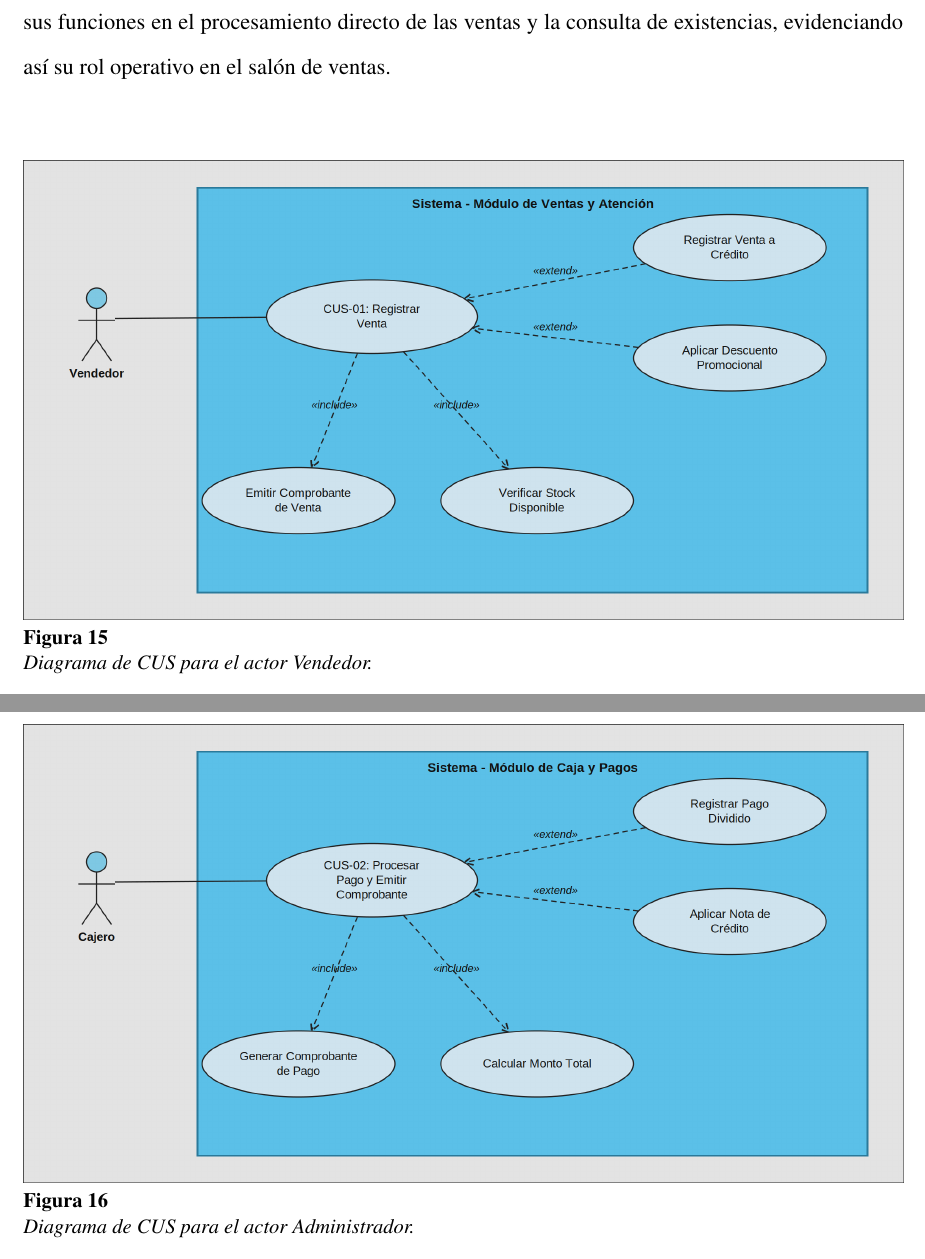
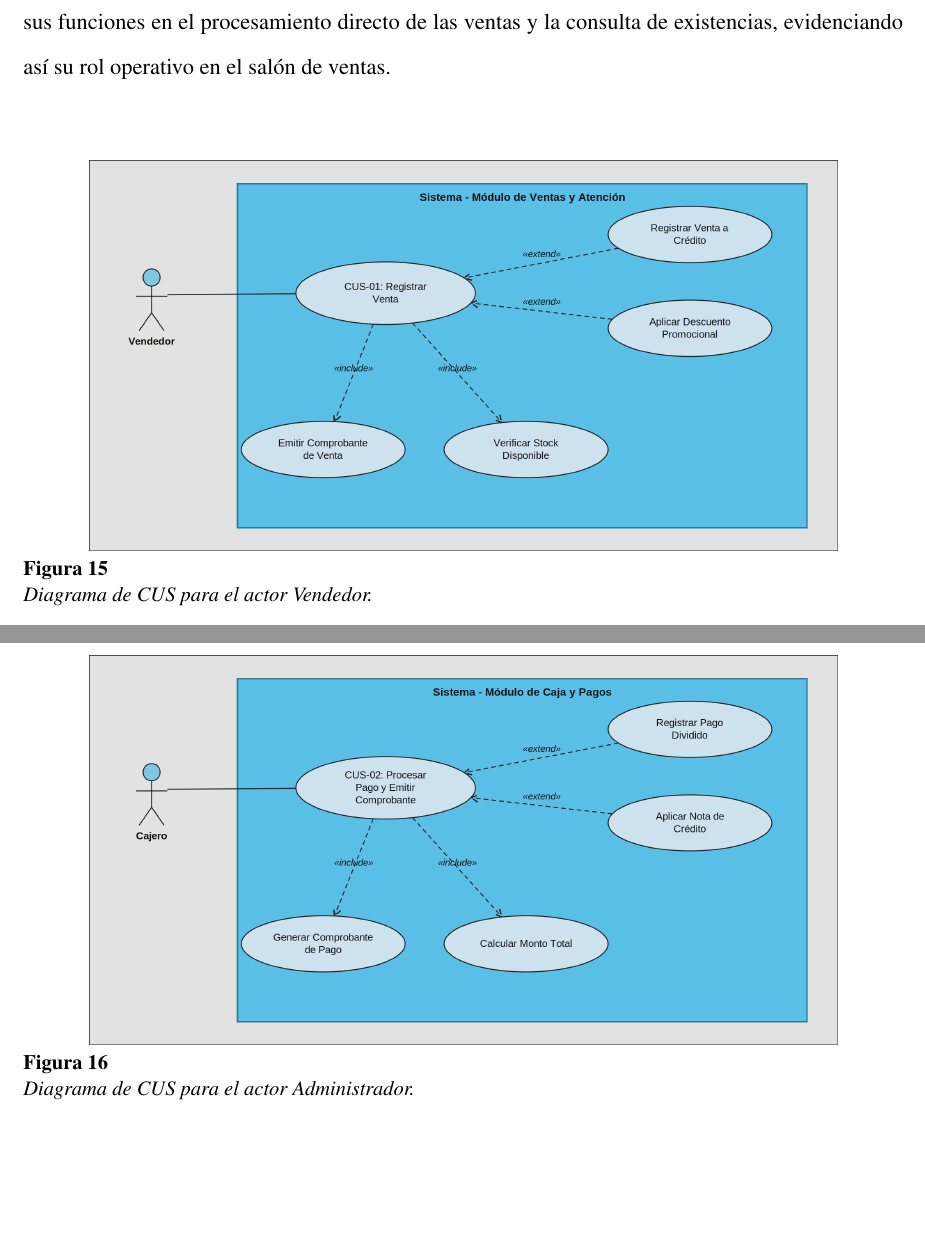
Before and after one commit to gerargram2006/Sistema-de-Gestion-de-para-Inventario-Juegeteria-Avanzado, a LaTeX document (docs/Proyecto.tex): two parts of pages 36 and 37 of 45, joined at a grey line, cut so that both start at the same text, the shorter picture padded with empty space. Compiled offline with pdfLaTeX.

Commit message:
fix: ajusta ancho de los diagramas de CUS para que no desborden los mrgenes

```diff
--- a/docs/Proyecto.tex
+++ b/docs/Proyecto.tex
@@ -946,7 +946,7 @@ El presente diagrama detalla las interacciones del vendedor con el sistema, cent
 \begin{figure}[H]
     \centering
     \vspace{0.5cm} % ESPACIO PARA EL DIAGRAMA
-    \includegraphics[width=1\textwidth]{media/CUS-01.png}
+    \includegraphics[width=0.85\textwidth]{media/CUS-01.png}
     \caption{Diagrama de CUS para el actor Vendedor.}
     \label{fig:cus_vendedor}
 \end{figure}
@@ -958,7 +958,7 @@ Este esquema conceptualiza el alto nivel de acceso del administrador, abarcando
 \begin{figure}[H]
     \centering
     \vspace{0.5cm} % ESPACIO PARA EL DIAGRAMA
-    \includegraphics[width=1\textwidth]{media/CUS-02.png}
+    \includegraphics[width=0.85\textwidth]{media/CUS-02.png}
     \caption{Diagrama de CUS para el actor Administrador.}
     \label{fig:cus_administrador}
 \end{figure}
```
Also changed, not shown: docs/Proyecto.tex (4 more changed lines).
